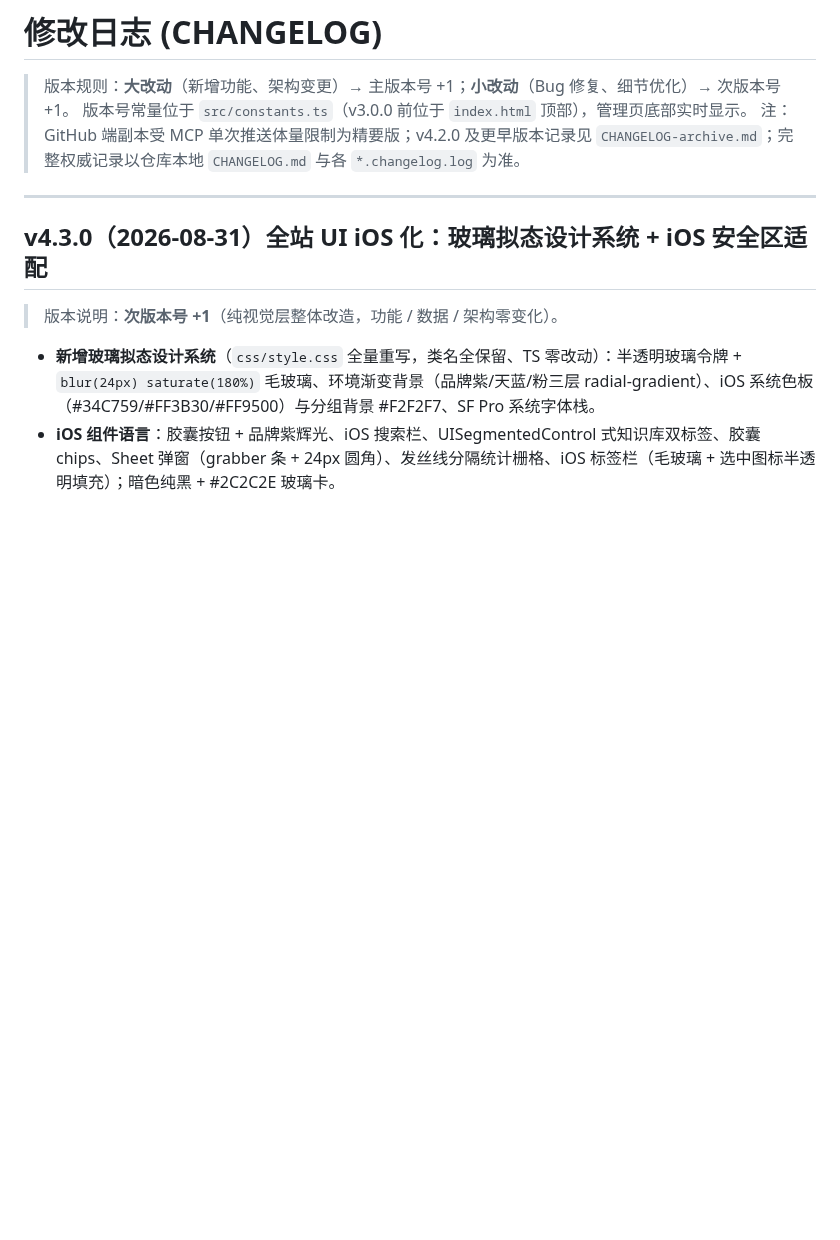
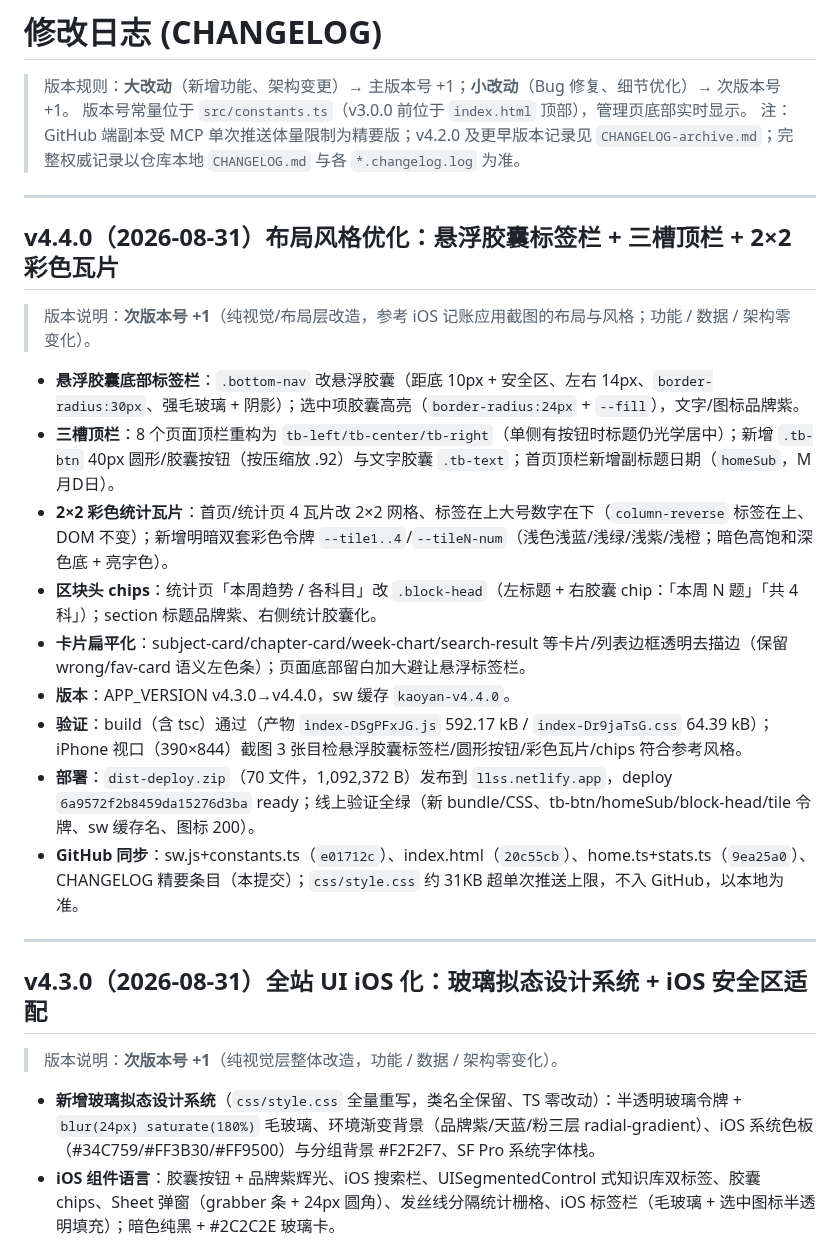
Before and after one commit to winston0510/kaoyan, a Markdown page: CHANGELOG.md, the part around the change. GitHub-like rendering; blank space fills up the shorter version.

Commit message:
v4.4.0: changelog concise entry (layout/style optimization)

```diff
--- a/CHANGELOG.md
+++ b/CHANGELOG.md
@@ -3,6 +3,21 @@
 > 版本规则：**大改动**（新增功能、架构变更）→ 主版本号 +1；**小改动**（Bug 修复、细节优化）→ 次版本号 +1。
 > 版本号常量位于 `src/constants.ts`（v3.0.0 前位于 `index.html` 顶部），管理页底部实时显示。
 > 注：GitHub 端副本受 MCP 单次推送体量限制为精要版；v4.2.0 及更早版本记录见 `CHANGELOG-archive.md`；完整权威记录以仓库本地 `CHANGELOG.md` 与各 `*.changelog.log` 为准。
+
+---
+
+## v4.4.0（2026-08-31）布局风格优化：悬浮胶囊标签栏 + 三槽顶栏 + 2×2 彩色瓦片
+
+> 版本说明：**次版本号 +1**（纯视觉/布局层改造，参考 iOS 记账应用截图的布局与风格；功能 / 数据 / 架构零变化）。
+- **悬浮胶囊底部标签栏**：`.bottom-nav` 改悬浮胶囊（距底 10px + 安全区、左右 14px、`border-radius:30px`、强毛玻璃 + 阴影）；选中项胶囊高亮（`border-radius:24px` + `--fill`），文字/图标品牌紫。
+- **三槽顶栏**：8 个页面顶栏重构为 `tb-left/tb-center/tb-right`（单侧有按钮时标题仍光学居中）；新增 `.tb-btn` 40px 圆形/胶囊按钮（按压缩放 .92）与文字胶囊 `.tb-text`；首页顶栏新增副标题日期（`homeSub`，M月D日）。
+- **2×2 彩色统计瓦片**：首页/统计页 4 瓦片改 2×2 网格、标签在上大号数字在下（`column-reverse` 标签在上、DOM 不变）；新增明暗双套彩色令牌 `--tile1..4`/`--tileN-num`（浅色浅蓝/浅绿/浅紫/浅橙；暗色高饱和深色底 + 亮字色）。
+- **区块头 chips**：统计页「本周趋势 / 各科目」改 `.block-head`（左标题 + 右胶囊 chip：「本周 N 题」「共 4 科」）；section 标题品牌紫、右侧统计胶囊化。
+- **卡片扁平化**：subject-card/chapter-card/week-chart/search-result 等卡片/列表边框透明去描边（保留 wrong/fav-card 语义左色条）；页面底部留白加大避让悬浮标签栏。
+- **版本**：APP_VERSION v4.3.0→v4.4.0，sw 缓存 `kaoyan-v4.4.0`。
+- **验证**：build（含 tsc）通过（产物 `index-DSgPFxJG.js` 592.17 kB / `index-Dr9jaTsG.css` 64.39 kB）；iPhone 视口（390×844）截图 3 张目检悬浮胶囊标签栏/圆形按钮/彩色瓦片/chips 符合参考风格。
+- **部署**：`dist-deploy.zip`（70 文件，1,092,372 B）发布到 `llss.netlify.app`，deploy `6a9572f2b8459da15276d3ba` ready；线上验证全绿（新 bundle/CSS、tb-btn/homeSub/block-head/tile 令牌、sw 缓存名、图标 200）。
+- **GitHub 同步**：sw.js+constants.ts（`e01712c`）、index.html（`20c55cb`）、home.ts+stats.ts（`9ea25a0`）、CHANGELOG 精要条目（本提交）；`css/style.css` 约 31KB 超单次推送上限，不入 GitHub，以本地为准。
 
 ---
 
```
